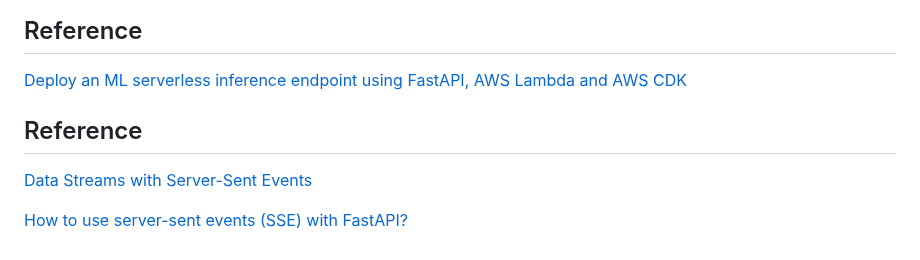
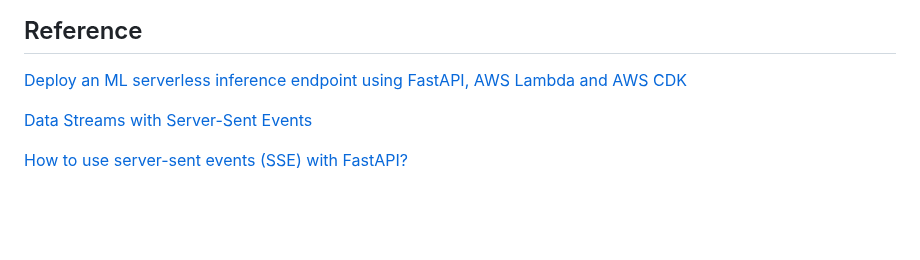
Before and after one commit to kyopark2014/sse-stream-using-serverless, a Markdown page: README.md, the part around the change. Rendered like a GitHub page; blank space fills up the shorter version.

```diff
--- a/README.md
+++ b/README.md
@@ -47,8 +47,6 @@ AWS API Gateway를 사용하여 모든 수신 요청을 라우팅하여 Lambda
 
 [Deploy an ML serverless inference endpoint using FastAPI, AWS Lambda and AWS CDK](https://github.com/aws-samples/lambda-serverless-inference-fastapi/tree/main)
 
-## Reference
-
 [Data Streams with Server-Sent Events](https://bytewax.io/blog/data-stream-server-sent-events)
 
 [How to use server-sent events (SSE) with FastAPI?](https://devdojo.com/bobbyiliev/how-to-use-server-sent-events-sse-with-fastapi)
```
